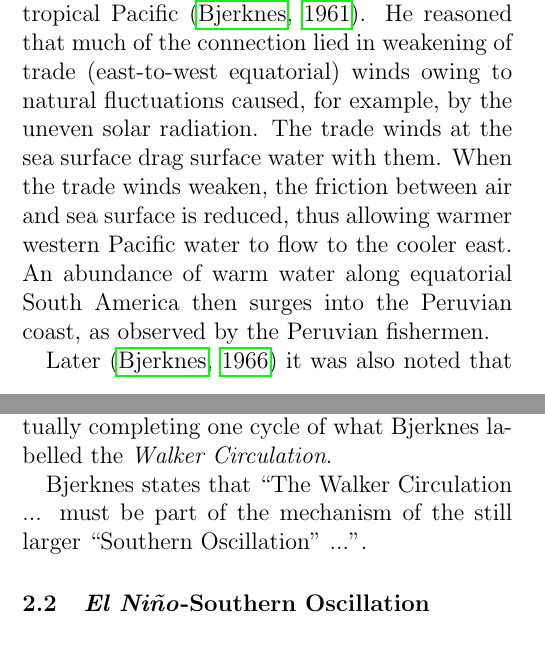
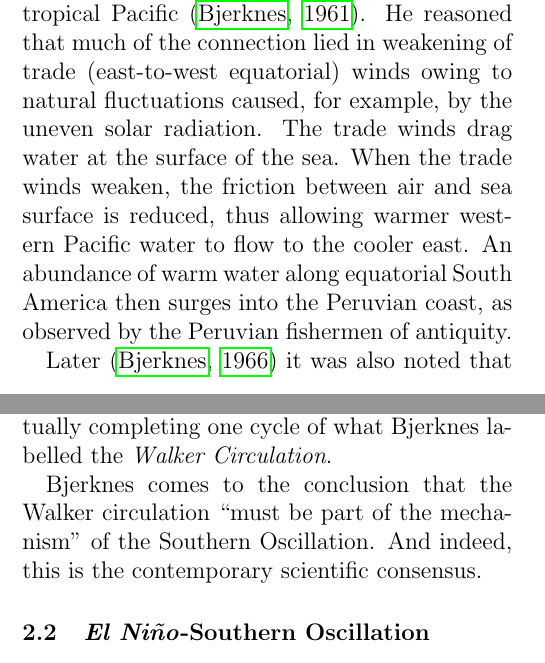
Before and after one commit to lconaboy/weathr, a LaTeX paper (report/report.tex, which reads report/theory.tex): two parts of the columns of pages 6 and 8 of 35, joined at a grey line, cut so that both start at the same text. Compiled offline with pdfLaTeX.

Commit message:
Some theory tidy-uppy

```diff
--- a/report/theory.tex
+++ b/report/theory.tex
@@ -54,12 +54,12 @@ interaction of both atmospheric and oceanic components could lead to the
 appearance of \elnino{} conditions over the tropical Pacific
 \citep{bjerknes1961}. He reasoned that much of the connection lied in weakening
 of trade (east-to-west equatorial) winds owing to natural fluctuations caused,
-for example, by the uneven solar radiation. The trade winds at the sea surface
-drag surface water with them. When the trade winds weaken, the friction between
-air and sea surface is reduced, thus allowing warmer western Pacific water to
-flow to the cooler east. An abundance of warm water along equatorial South
-America then surges into the Peruvian coast, as observed by the Peruvian
-fishermen.
+for example, by the uneven solar radiation. The trade winds drag water at the
+surface of the sea. When the trade winds weaken, the friction between air and
+sea surface is reduced, thus allowing warmer western Pacific water to flow to
+the cooler east. An abundance of warm water along equatorial South America then
+surges into the Peruvian coast, as observed by the Peruvian fishermen of
+antiquity.
 
 Later \citep{bjerknes1966} it was also noted that weakening of the trade winds
 would lead to reduced upwelling. The general view of the tropical Pacific is of
@@ -135,8 +135,9 @@ eventually completing one cycle of what Bjerknes labelled the \emph{Walker
   \label{fig:pressureprofiles}
 \end{figure}
 
-Bjerknes states that ``The Walker Circulation ... must be part of the mechanism
-of the still larger ``Southern Oscillation'' ...''.
+Bjerknes comes to the conclusion that the Walker circulation ``must be part of
+the mechanism'' of the Southern Oscillation. And indeed, this is the
+contemporary scientific consensus.
 
 % Diagram here.
 
```
Also changed, not shown: report/theory.tex (24 more changed lines).
